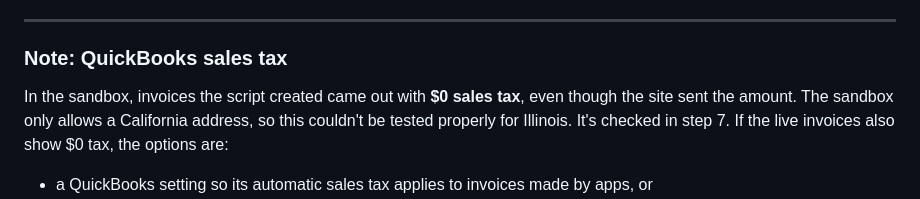
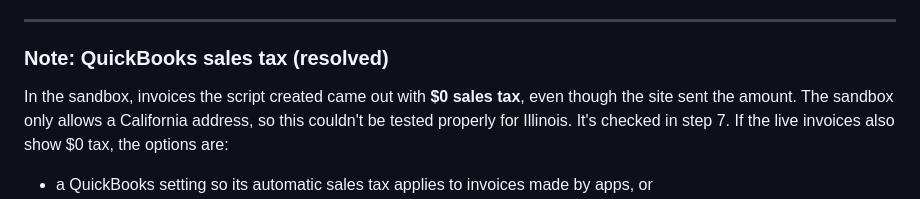
Before and after one commit to leighagrimm-web/sweetnothingbym, a Markdown page: GO-LIVE.md, the part around one of its changes. GitHub-like rendering.

Commit message:
Go-live checklist: QuickBooks, Square and real-money tests done
Co-Authored-By: Claude Opus 5.5 <noreply@anthropic.com>

```diff
--- a/GO-LIVE.md
+++ b/GO-LIVE.md
@@ -147,7 +147,7 @@ With the maintenance password entered, in a normal browser:
 
 ---
 
-### Note: QuickBooks sales tax
+### Note: QuickBooks sales tax (resolved)
 
 In the sandbox, invoices the script created came out with **$0 sales tax**, even though the site sent the amount. The sandbox only allows a California address, so this couldn't be tested properly for Illinois. It's checked in step 7. If the live invoices also show $0 tax, the options are:
 - a QuickBooks setting so its automatic sales tax applies to invoices made by apps, or
```
Also changed, not shown: other parts of GO-LIVE.md (+13 -13 lines).
